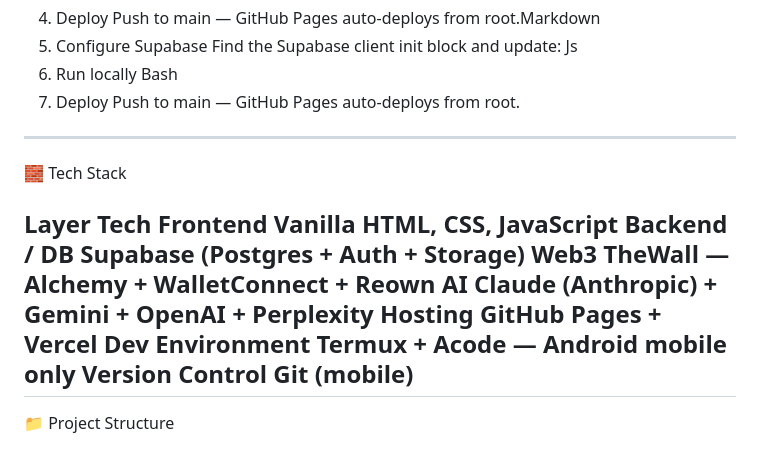
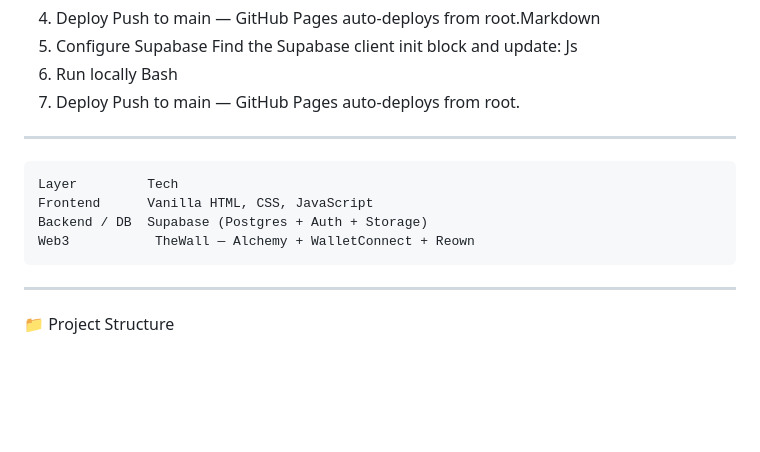
Before and after one commit to EmoThewall05/Ddott.Tv, a Markdown page: README.md, the part around one of its changes. GitHub-like rendering; blank space fills up the shorter version.

```diff
--- a/README.md
+++ b/README.md
@@ -302,25 +302,15 @@ Js
 Bash
 4. Deploy
 Push to main — GitHub Pages auto-deploys from root.
-------------------------------------------------------
-🧱 Tech Stack
+---------------------------------------------------
 
-Layer
-Tech
-Frontend
-Vanilla HTML, CSS, JavaScript
-Backend / DB
-Supabase (Postgres + Auth + Storage)
-Web3
-TheWall — Alchemy + WalletConnect + Reown
-AI
-Claude (Anthropic) + Gemini + OpenAI + Perplexity
-Hosting
-GitHub Pages + Vercel
-Dev Environment
-Termux + Acode — Android mobile only
-Version Control
-Git (mobile)
+    Layer         Tech
+    Frontend      Vanilla HTML, CSS, JavaScript
+    Backend / DB  Supabase (Postgres + Auth + Storage)
+    Web3           TheWall — Alchemy + WalletConnect + Reown
+
+
+
 ------------------------------------------------------
 📁 Project Structure
 
```
Also changed, not shown: other parts of README.md (+2 -2 lines).
